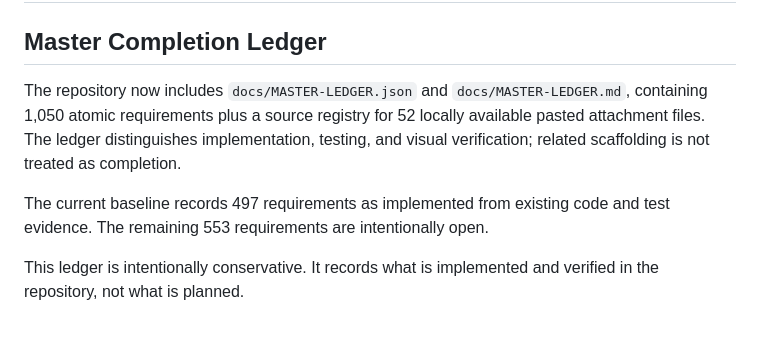
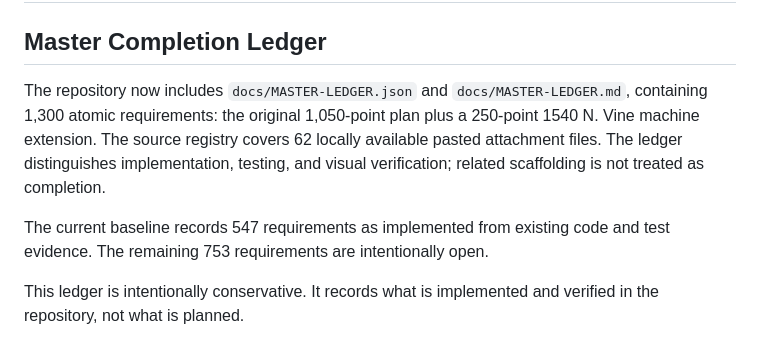
Before and after one commit to rjack0/subhasta, a Markdown page: docs/CLO-STATUS.md, the part around the change. Drawn GitHub-style.

Commit message:
Refresh master ledger status

```diff
--- a/docs/CLO-STATUS.md
+++ b/docs/CLO-STATUS.md
@@ -2,9 +2,9 @@
 
 ## Master Completion Ledger
 
-The repository now includes `docs/MASTER-LEDGER.json` and `docs/MASTER-LEDGER.md`, containing 1,050 atomic requirements plus a source registry for 52 locally available pasted attachment files. The ledger distinguishes implementation, testing, and visual verification; related scaffolding is not treated as completion.
+The repository now includes `docs/MASTER-LEDGER.json` and `docs/MASTER-LEDGER.md`, containing 1,300 atomic requirements: the original 1,050-point plan plus a 250-point 1540 N. Vine machine extension. The source registry covers 62 locally available pasted attachment files. The ledger distinguishes implementation, testing, and visual verification; related scaffolding is not treated as completion.
 
-The current baseline records 497 requirements as implemented from existing code and test evidence. The remaining 553 requirements are intentionally open.
+The current baseline records 547 requirements as implemented from existing code and test evidence. The remaining 753 requirements are intentionally open.
 
 This ledger is intentionally conservative. It records what is implemented and verified in the repository, not what is planned.
 
```
